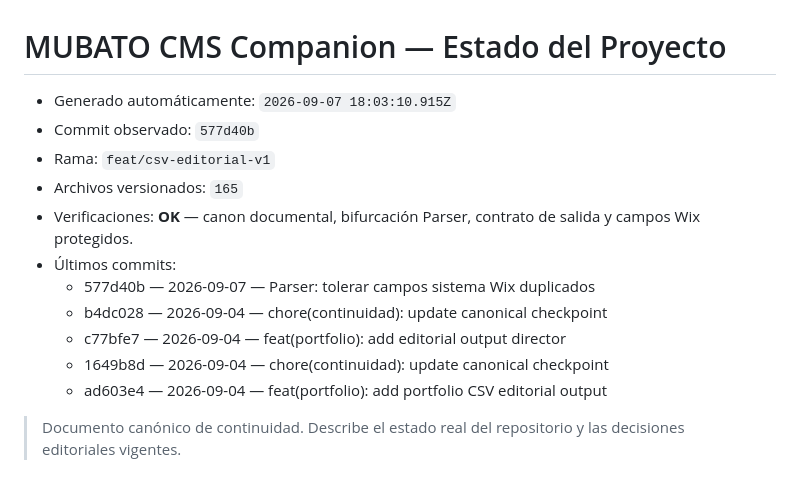
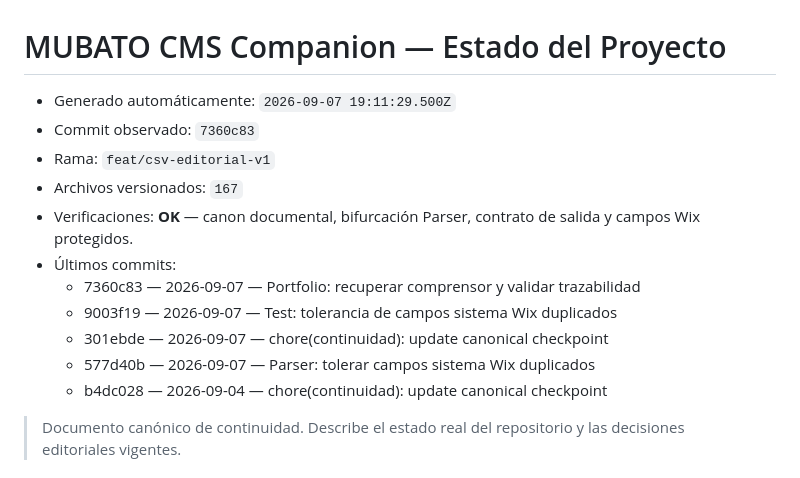
Before and after one commit to mubatomobiliario-cloud/mubato-cms-companion, a Markdown page: docs/00_Estado/ESTADO_PROYECTO.md, the part around the change. Drawn GitHub-style.

Commit message:
chore(continuidad): update canonical checkpoint

```diff
--- a/docs/00_Estado/ESTADO_PROYECTO.md
+++ b/docs/00_Estado/ESTADO_PROYECTO.md
@@ -1,17 +1,17 @@
 # MUBATO CMS Companion — Estado del Proyecto
 
 <!-- CONTINUIDAD_AUTO_START -->
-- Generado automáticamente: `2026-09-07 18:03:10.915Z`
-- Commit observado: `577d40b`
+- Generado automáticamente: `2026-09-07 19:11:29.500Z`
+- Commit observado: `7360c83`
 - Rama: `feat/csv-editorial-v1`
-- Archivos versionados: `165`
+- Archivos versionados: `167`
 - Verificaciones: **OK** — canon documental, bifurcación Parser, contrato de salida y campos Wix protegidos.
 - Últimos commits:
+  - 7360c83 — 2026-09-07 — Portfolio: recuperar comprensor y validar trazabilidad
+  - 9003f19 — 2026-09-07 — Test: tolerancia de campos sistema Wix duplicados
+  - 301ebde — 2026-09-07 — chore(continuidad): update canonical checkpoint
   - 577d40b — 2026-09-07 — Parser: tolerar campos sistema Wix duplicados
   - b4dc028 — 2026-09-04 — chore(continuidad): update canonical checkpoint
-  - c77bfe7 — 2026-09-04 — feat(portfolio): add editorial output director
-  - 1649b8d — 2026-09-04 — chore(continuidad): update canonical checkpoint
-  - ad603e4 — 2026-09-04 — feat(portfolio): add portfolio CSV editorial output
 <!-- CONTINUIDAD_AUTO_END -->
 
 > Documento canónico de continuidad. Describe el estado real del repositorio y las decisiones editoriales vigentes.
```
Also changed, not shown: docs/00_Estado/LEDGER_CONTINUIDAD.md (+6 -6 lines), docs/00_Estado/MATRIZ_COMPONENTES.md (+6 -6 lines).
